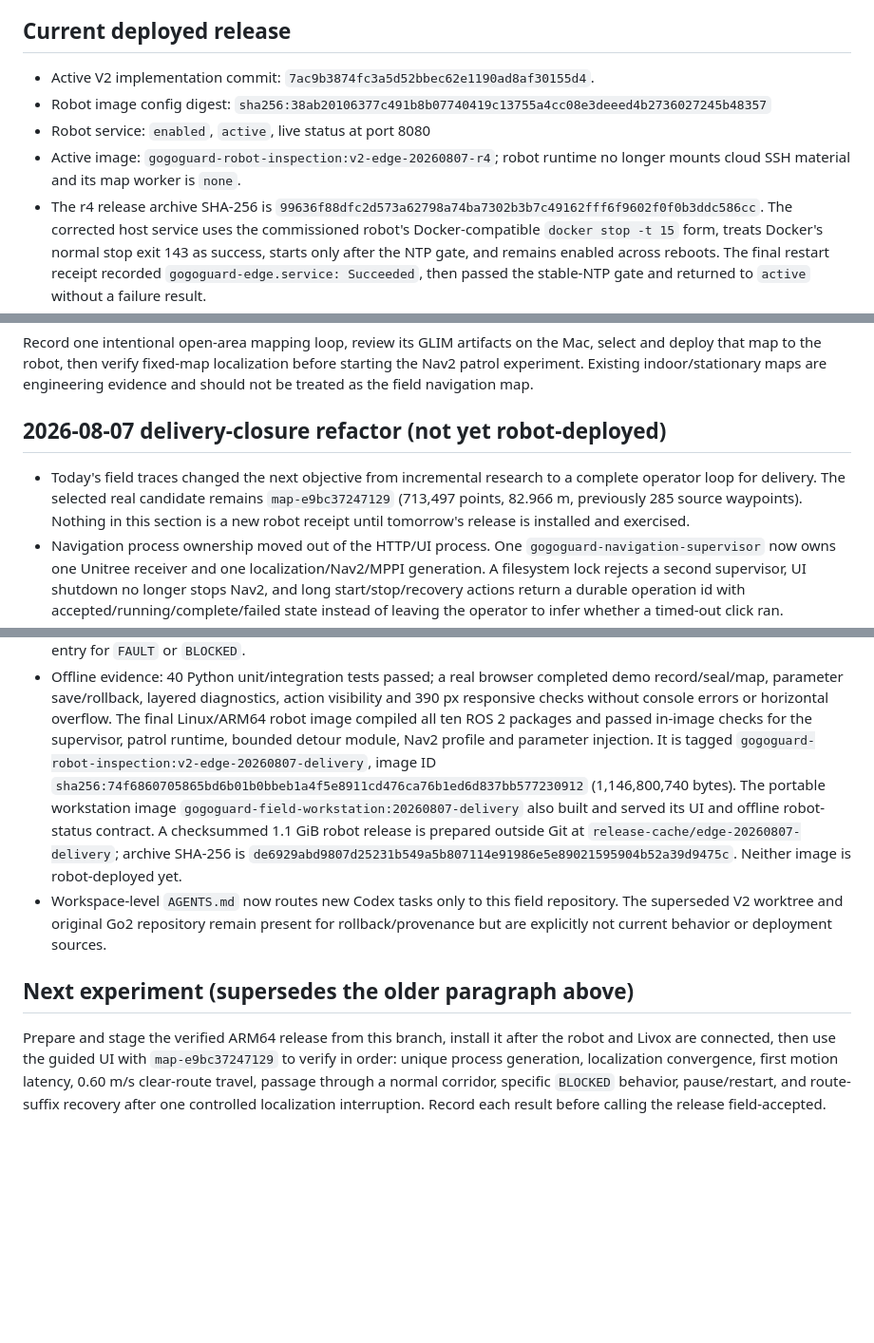
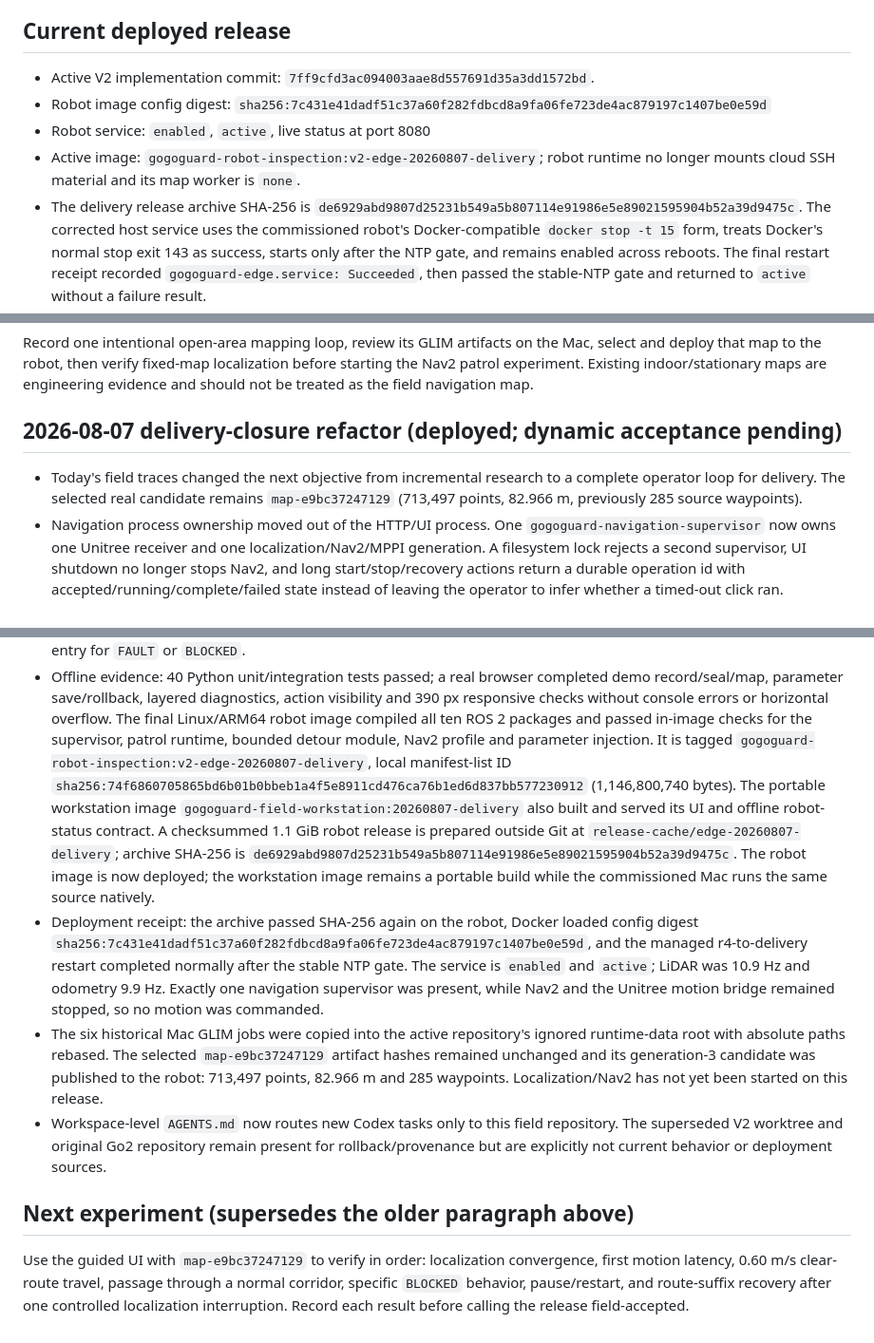
Before and after one commit to crb12546/gogoguard-robot-inspection-v2, a Markdown page: PROJECT_STATE.md, 3 parts joined by grey strips. Shown at 95% size. Rendered like a GitHub page; blank space fills up the shorter version.

Commit message:
docs: record delivery candidate deployment

```diff
--- a/PROJECT_STATE.md
+++ b/PROJECT_STATE.md
@@ -123,14 +123,14 @@ Updated: 2026-08-07
 
 ## Current deployed release
 
-- Active V2 implementation commit: `7ac9b3874fc3a5d52bbec62e1190ad8af30155d4`.
+- Active V2 implementation commit: `7ff9cfd3ac094003aae8d557691d35a3dd1572bd`.
 - Robot image config digest:
-  `sha256:38ab20106377c491b8b07740419c13755a4cc08e3deeed4b2736027245b48357`
+  `sha256:7c431e41dadf51c37a60f282fdbcd8a9fa06fe723de4ac879197c1407be0e59d`
 - Robot service: `enabled`, `active`, live status at port 8080
-- Active image: `gogoguard-robot-inspection:v2-edge-20260807-r4`; robot runtime no
+- Active image: `gogoguard-robot-inspection:v2-edge-20260807-delivery`; robot runtime no
   longer mounts cloud SSH material and its map worker is `none`.
-- The r4 release archive SHA-256 is
-  `99636f88dfc2d573a62798a74ba7302b3b7c49162fff6f9602f0f0b3ddc586cc`.
+- The delivery release archive SHA-256 is
+  `de6929abd9807d25231b549a5b807114e91986e5e89021595904b52a39d9475c`.
   The corrected host service uses the commissioned robot's Docker-compatible
   `docker stop -t 15` form, treats Docker's normal stop exit 143 as success,
   starts only after the NTP gate, and remains enabled across reboots.
@@ -275,13 +275,12 @@ Mac, select and deploy that map to the robot, then verify fixed-map localization
 before starting the Nav2 patrol experiment. Existing indoor/stationary maps are
 engineering evidence and should not be treated as the field navigation map.
 
-## 2026-08-07 delivery-closure refactor (not yet robot-deployed)
+## 2026-08-07 delivery-closure refactor (deployed; dynamic acceptance pending)
 
 - Today's field traces changed the next objective from incremental research to
   a complete operator loop for delivery. The selected real candidate remains
   `map-e9bc37247129` (713,497 points, 82.966 m, previously 285 source
-  waypoints). Nothing in this section is a new robot receipt until tomorrow's
-  release is installed and exercised.
+  waypoints).
 - Navigation process ownership moved out of the HTTP/UI process. One
   `gogoguard-navigation-supervisor` now owns one Unitree receiver and one
   localization/Nav2/MPPI generation. A filesystem lock rejects a second
@@ -329,7 +328,7 @@ engineering evidence and should not be treated as the field navigation map.
   horizontal overflow. The final Linux/ARM64 robot image compiled all ten ROS 2
   packages and passed in-image checks for the supervisor, patrol runtime,
   bounded detour module, Nav2 profile and parameter injection. It is tagged
-  `gogoguard-robot-inspection:v2-edge-20260807-delivery`, image ID
+  `gogoguard-robot-inspection:v2-edge-20260807-delivery`, local manifest-list ID
   `sha256:74f6860705865bd6b01b0bbeb1a4f5e8911cd476ca76b1ed6d837bb577230912`
   (1,146,800,740 bytes). The portable workstation image
   `gogoguard-field-workstation:20260807-delivery` also built and served its UI
@@ -337,7 +336,20 @@ engineering evidence and should not be treated as the field navigation map.
   prepared outside Git at `release-cache/edge-20260807-delivery`; archive
   SHA-256 is
   `de6929abd9807d25231b549a5b807114e91986e5e89021595904b52a39d9475c`.
-  Neither image is robot-deployed yet.
+  The robot image is now deployed; the workstation image remains a portable
+  build while the commissioned Mac runs the same source natively.
+- Deployment receipt: the archive passed SHA-256 again on the robot, Docker
+  loaded config digest
+  `sha256:7c431e41dadf51c37a60f282fdbcd8a9fa06fe723de4ac879197c1407be0e59d`,
+  and the managed r4-to-delivery restart completed normally after the stable
+  NTP gate. The service is `enabled` and `active`; LiDAR was 10.9 Hz and
+  odometry 9.9 Hz. Exactly one navigation supervisor was present, while Nav2
+  and the Unitree motion bridge remained stopped, so no motion was commanded.
+- The six historical Mac GLIM jobs were copied into the active repository's
+  ignored runtime-data root with absolute paths rebased. The selected
+  `map-e9bc37247129` artifact hashes remained unchanged and its generation-3
+  candidate was published to the robot: 713,497 points, 82.966 m and 285
+  waypoints. Localization/Nav2 has not yet been started on this release.
 - Workspace-level `AGENTS.md` now routes new Codex tasks only to this field
   repository. The superseded V2 worktree and original Go2 repository remain
   present for rollback/provenance but are explicitly not current behavior or
@@ -345,11 +357,8 @@ engineering evidence and should not be treated as the field navigation map.
 
 ## Next experiment (supersedes the older paragraph above)
 
-Prepare and stage the verified ARM64 release from this branch, install it after
-the robot and Livox are connected, then use the guided UI with
-`map-e9bc37247129` to
-verify in order: unique process generation, localization convergence, first
-motion latency, 0.60 m/s clear-route travel, passage through a normal corridor,
-specific `BLOCKED` behavior, pause/restart, and route-suffix recovery after one
-controlled localization interruption. Record each result before calling the
-release field-accepted.
+Use the guided UI with `map-e9bc37247129` to verify in order: localization
+convergence, first motion latency, 0.60 m/s clear-route travel, passage through
+a normal corridor, specific `BLOCKED` behavior, pause/restart, and route-suffix
+recovery after one controlled localization interruption. Record each result
+before calling the release field-accepted.
```
